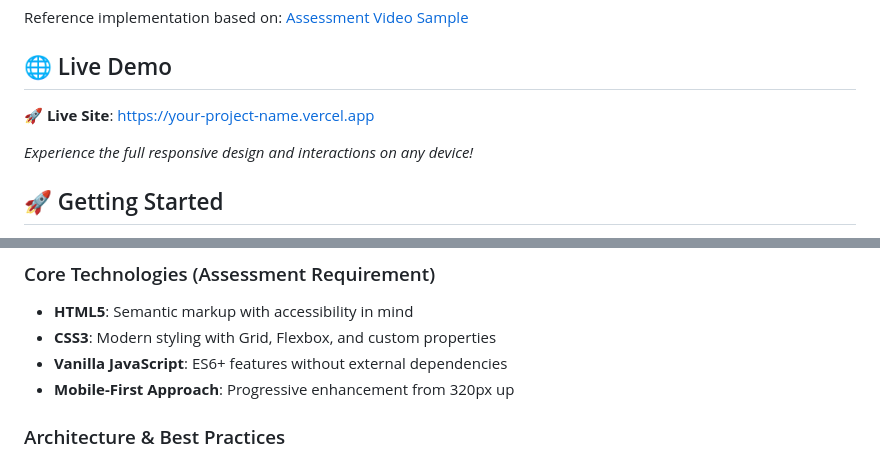
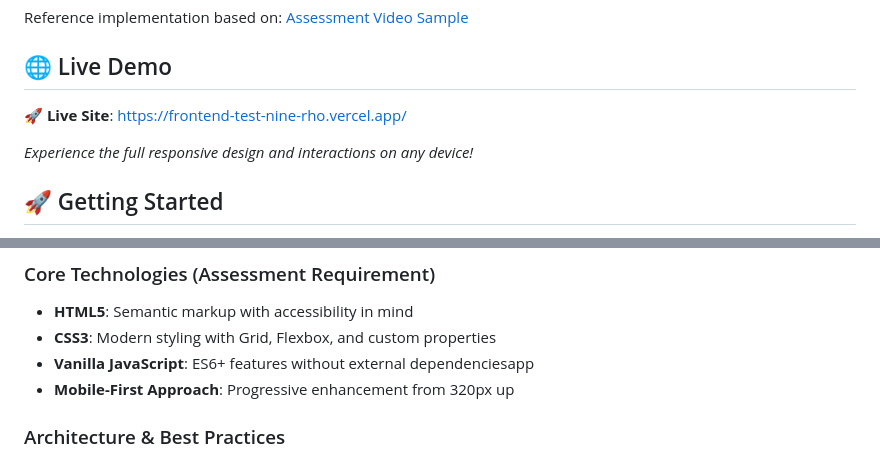
Before and after one commit to AndreiParquez/frontend_test, a Markdown page: README.md, 2 parts joined by grey strips. Drawn GitHub-style.

```diff
--- a/README.md
+++ b/README.md
@@ -30,7 +30,7 @@ Reference implementation based on: [Assessment Video Sample](https://drive.googl
 
 ## 🌐 Live Demo
 
-**🚀 Live Site**: [https://your-project-name.vercel.app](https://your-project-name.vercel.app)
+**🚀 Live Site**: [https://frontend-test-nine-rho.vercel.app/](https://frontend-test-nine-rho.vercel.app/)
 
 *Experience the full responsive design and interactions on any device!*
 
@@ -75,7 +75,7 @@ abenson-frontend-assessment/
 
 - **HTML5**: Semantic markup with accessibility in mind
 - **CSS3**: Modern styling with Grid, Flexbox, and custom properties
-- **Vanilla JavaScript**: ES6+ features without external dependencies
+- **Vanilla JavaScript**: ES6+ features without external dependenciesapp
 - **Mobile-First Approach**: Progressive enhancement from 320px up
 
 ### Architecture & Best Practices
```
